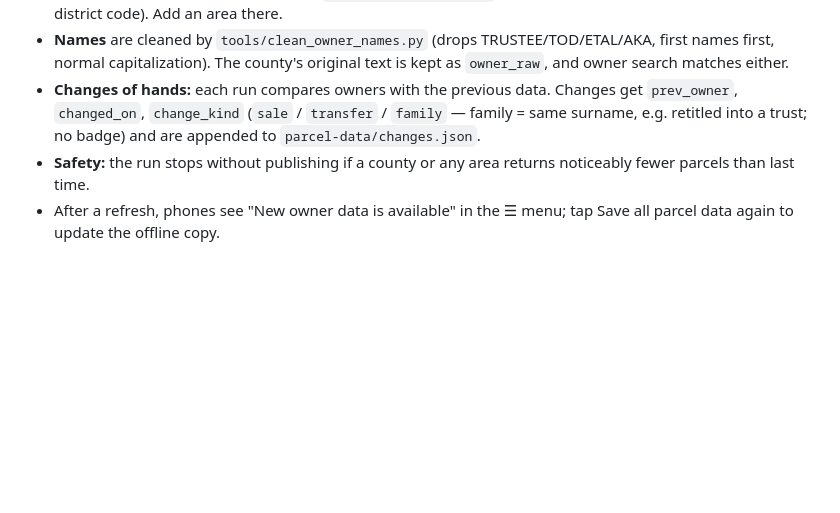
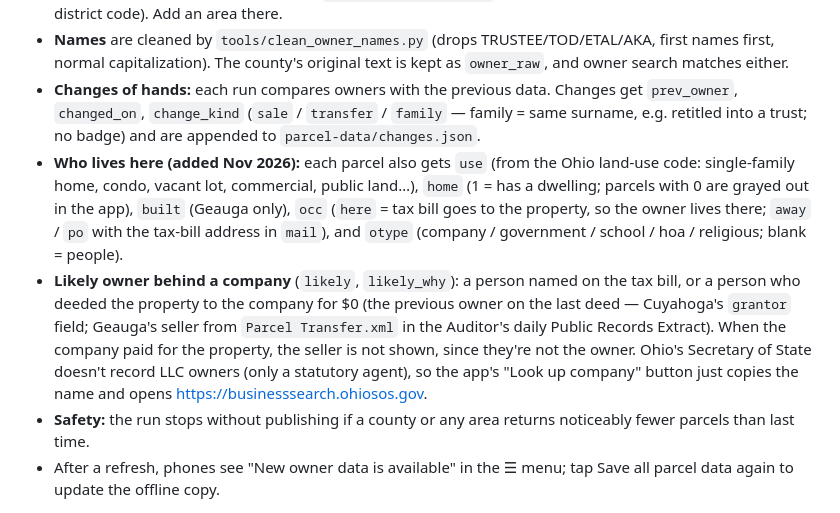
Before and after one commit to chabadchagrin/mapapp, a Markdown page: HANDOFF.md, the part around the change. Rendered like a GitHub page; blank space fills up the shorter version.

Commit message:
Handoff: who-lives-here fields and likely owner
Co-Authored-By: Claude Opus 5.5 <noreply@anthropic.com>
Claude-Session: https://claude.ai/code/session_01KSXfCF8ENB28Q5j99tTc7E

```diff
--- a/HANDOFF.md
+++ b/HANDOFF.md
@@ -34,6 +34,8 @@ Owner data refreshes itself on the 1st of every month via the GitHub Action `.gi
 - **Areas covered** are listed at the top of `tools/refresh_data.py` (6 Cuyahoga cities, 9 Geauga areas by tax-district code). Add an area there.
 - **Names** are cleaned by `tools/clean_owner_names.py` (drops TRUSTEE/TOD/ETAL/AKA, first names first, normal capitalization). The county's original text is kept as `owner_raw`, and owner search matches either.
 - **Changes of hands:** each run compares owners with the previous data. Changes get `prev_owner`, `changed_on`, `change_kind` (`sale` / `transfer` / `family` — family = same surname, e.g. retitled into a trust; no badge) and are appended to `parcel-data/changes.json`.
+- **Who lives here (added Nov 2026):** each parcel also gets `use` (from the Ohio land-use code: single-family home, condo, vacant lot, commercial, public land…), `home` (1 = has a dwelling; parcels with 0 are grayed out in the app), `built` (Geauga only), `occ` (`here` = tax bill goes to the property, so the owner lives there; `away` / `po` with the tax-bill address in `mail`), and `otype` (company / government / school / hoa / religious; blank = people).
+- **Likely owner behind a company** (`likely`, `likely_why`): a person named on the tax bill, or a person who deeded the property to the company for $0 (the previous owner on the last deed — Cuyahoga's `grantor` field; Geauga's seller from `Parcel Transfer.xml` in the Auditor's daily Public Records Extract). When the company paid for the property, the seller is not shown, since they're not the owner. Ohio's Secretary of State doesn't record LLC owners (only a statutory agent), so the app's "Look up company" button just copies the name and opens https://businesssearch.ohiosos.gov.
 - **Safety:** the run stops without publishing if a county or any area returns noticeably fewer parcels than last time.
 - After a refresh, phones see "New owner data is available" in the ☰ menu; tap Save all parcel data again to update the offline copy.
 
```
